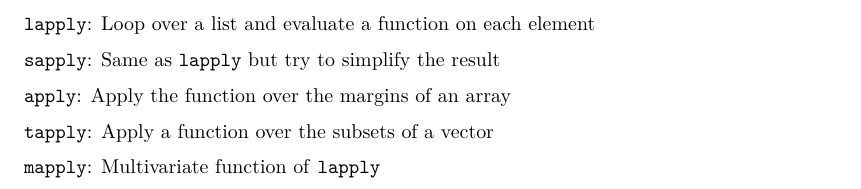
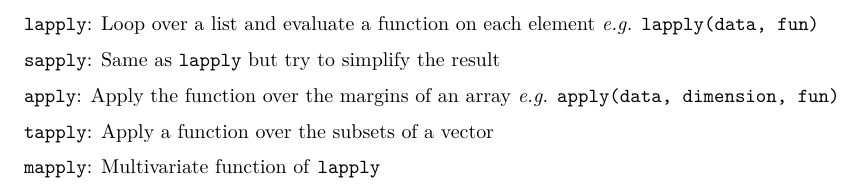
Before and after one commit to Jetterrr/CourseraR-dead, an R Markdown document (CourseraR-Notes.Rmd): part of page 6 of 6, cut so that both start at the same text. The pictures show the output file CourseraR-Notes.pdf that the author committed with the source.

Commit message:
loop functions 2

```diff
--- a/CourseraR-Notes.Rmd
+++ b/CourseraR-Notes.Rmd
@@ -242,11 +242,11 @@ which allows you to specify a 'units' parameter.
 
 # Loop functions
 
-`lapply`: Loop over a list and evaluate a function on each element
+`lapply`: Loop over a list and evaluate a function on each element *e.g.* `lapply(data, fun)`
 
 `sapply`: Same as `lapply` but try to simplify the result
 
-`apply`: Apply the function over the margins of an array
+`apply`: Apply the function over the margins of an array *e.g.* `apply(data, dimension, fun)`
 
 `tapply`: Apply a function over the subsets of a vector
 
```
Also changed, not shown: CourseraR-Notes.pdf.
